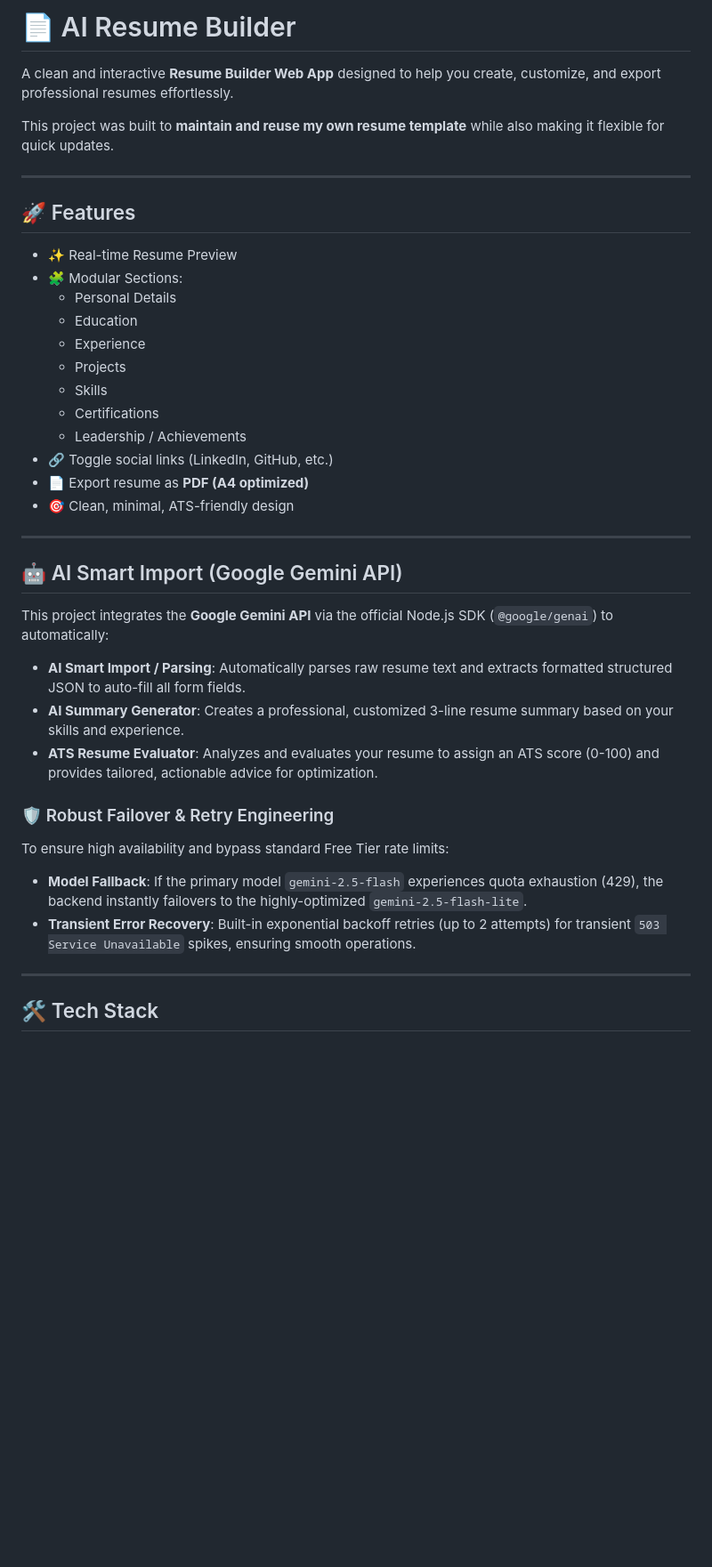
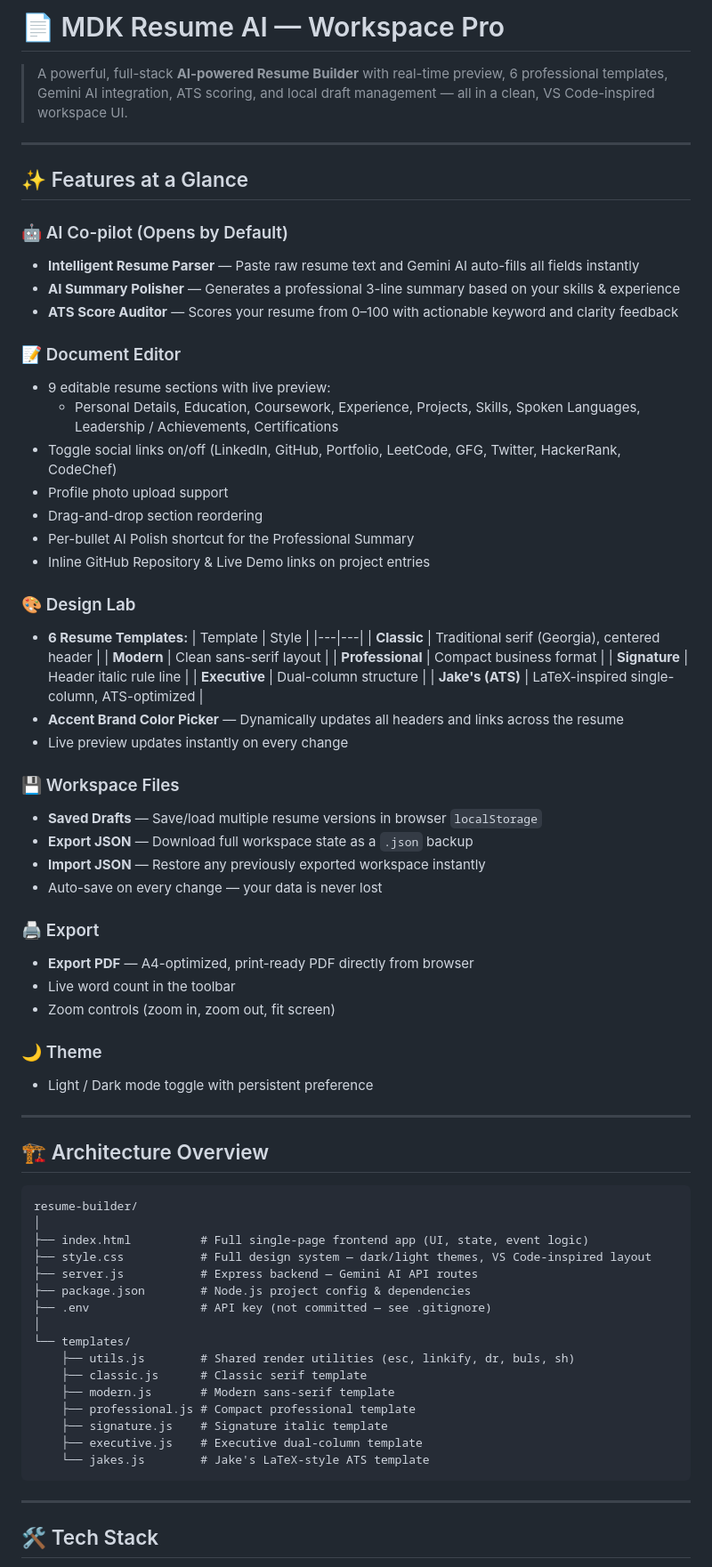
Before and after one commit to Madhusudan04337/resume-builder, a Markdown page: README.md, the part around one of its changes. Shown at 89% size. Drawn GitHub-style; blank space fills up the shorter version.

Commit message:
refactor: Update README.md to enhance project description and feature overview

````diff
--- a/README.md
+++ b/README.md
@@ -1,40 +1,74 @@
-# 📄 AI Resume Builder
+# 📄 MDK Resume AI — Workspace Pro
 
-A clean and interactive **Resume Builder Web App** designed to help you create, customize, and export professional resumes effortlessly.
-
-This project was built to **maintain and reuse my own resume template** while also making it flexible for quick updates.
+> A powerful, full-stack **AI-powered Resume Builder** with real-time preview, 6 professional templates, Gemini AI integration, ATS scoring, and local draft management — all in a clean, VS Code-inspired workspace UI.
 
 ---
 
-## 🚀 Features
+## ✨ Features at a Glance
 
-- ✨ Real-time Resume Preview
-- 🧩 Modular Sections:
-  - Personal Details
-  - Education
-  - Experience
-  - Projects
-  - Skills
-  - Certifications
-  - Leadership / Achievements
-- 🔗 Toggle social links (LinkedIn, GitHub, etc.)
-- 📄 Export resume as **PDF (A4 optimized)**
-- 🎯 Clean, minimal, ATS-friendly design
+### 🤖 AI Co-pilot (Opens by Default)
+- **Intelligent Resume Parser** — Paste raw resume text and Gemini AI auto-fills all fields instantly
+- **AI Summary Polisher** — Generates a professional 3-line summary based on your skills & experience
+- **ATS Score Auditor** — Scores your resume from 0–100 with actionable keyword and clarity feedback
+
+### 📝 Document Editor
+- 9 editable resume sections with live preview:
+  - Personal Details, Education, Coursework, Experience, Projects, Skills, Spoken Languages, Leadership / Achievements, Certifications
+- Toggle social links on/off (LinkedIn, GitHub, Portfolio, LeetCode, GFG, Twitter, HackerRank, CodeChef)
+- Profile photo upload support
+- Drag-and-drop section reordering
+- Per-bullet AI Polish shortcut for the Professional Summary
+- Inline GitHub Repository & Live Demo links on project entries
+
+### 🎨 Design Lab
+- **6 Resume Templates:**
+  | Template | Style |
+  |---|---|
+  | **Classic** | Traditional serif (Georgia), centered header |
+  | **Modern** | Clean sans-serif layout |
+  | **Professional** | Compact business format |
+  | **Signature** | Header italic rule line |
+  | **Executive** | Dual-column structure |
+  | **Jake's (ATS)** | LaTeX-inspired single-column, ATS-optimized |
+- **Accent Brand Color Picker** — Dynamically updates all headers and links across the resume
+- Live preview updates instantly on every change
+
+### 💾 Workspace Files
+- **Saved Drafts** — Save/load multiple resume versions in browser `localStorage`
+- **Export JSON** — Download full workspace state as a `.json` backup
+- **Import JSON** — Restore any previously exported workspace instantly
+- Auto-save on every change — your data is never lost
+
+### 🖨️ Export
+- **Export PDF** — A4-optimized, print-ready PDF directly from browser
+- Live word count in the toolbar
+- Zoom controls (zoom in, zoom out, fit screen)
+
+### 🌙 Theme
+- Light / Dark mode toggle with persistent preference
 
 ---
 
-## 🤖 AI Smart Import (Google Gemini API)
+## 🏗️ Architecture Overview
 
-This project integrates the **Google Gemini API** via the official Node.js SDK (`@google/genai`) to automatically:
-
-- **AI Smart Import / Parsing**: Automatically parses raw resume text and extracts formatted structured JSON to auto-fill all form fields.
-- **AI Summary Generator**: Creates a professional, customized 3-line resume summary based on your skills and experience.
-- **ATS Resume Evaluator**: Analyzes and evaluates your resume to assign an ATS score (0-100) and provides tailored, actionable advice for optimization.
-
-### 🛡️ Robust Failover & Retry Engineering
-To ensure high availability and bypass standard Free Tier rate limits:
-- **Model Fallback**: If the primary model `gemini-2.5-flash` experiences quota exhaustion (429), the backend instantly failovers to the highly-optimized `gemini-2.5-flash-lite`.
-- **Transient Error Recovery**: Built-in exponential backoff retries (up to 2 attempts) for transient `503 Service Unavailable` spikes, ensuring smooth operations.
+```
+resume-builder/
+│
+├── index.html          # Full single-page frontend app (UI, state, event logic)
+├── style.css           # Full design system — dark/light themes, VS Code-inspired layout
+├── server.js           # Express backend — Gemini AI API routes
+├── package.json        # Node.js project config & dependencies
+├── .env                # API key (not committed — see .gitignore)
+│
+└── templates/
+    ├── utils.js        # Shared render utilities (esc, linkify, dr, buls, sh)
+    ├── classic.js      # Classic serif template
+    ├── modern.js       # Modern sans-serif template
+    ├── professional.js # Compact professional template
+    ├── signature.js    # Signature italic template
+    ├── executive.js    # Executive dual-column template
+    └── jakes.js        # Jake's LaTeX-style ATS template
+```
 
 ---
 
````
Also changed, not shown: other parts of README.md (+118 -48 lines).
